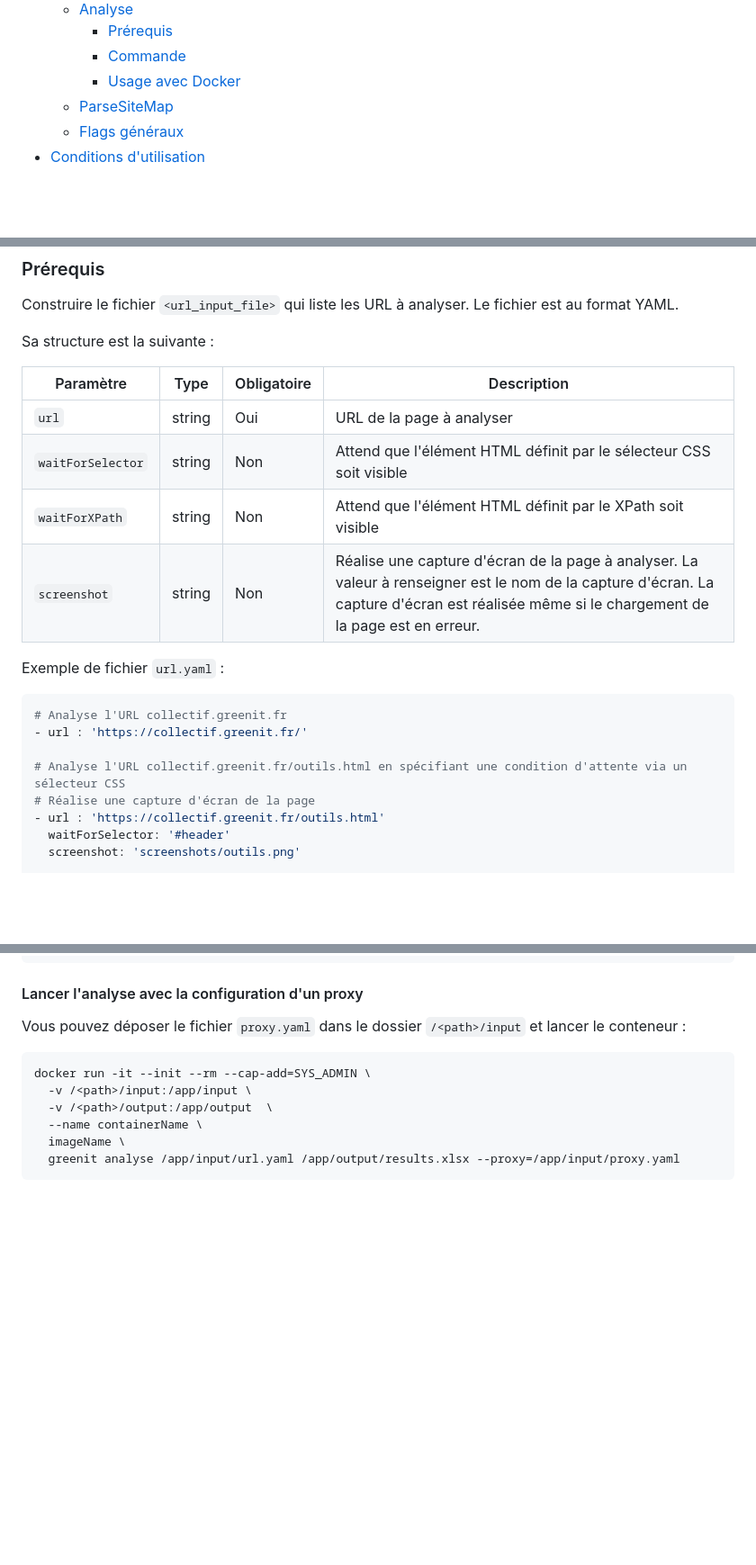
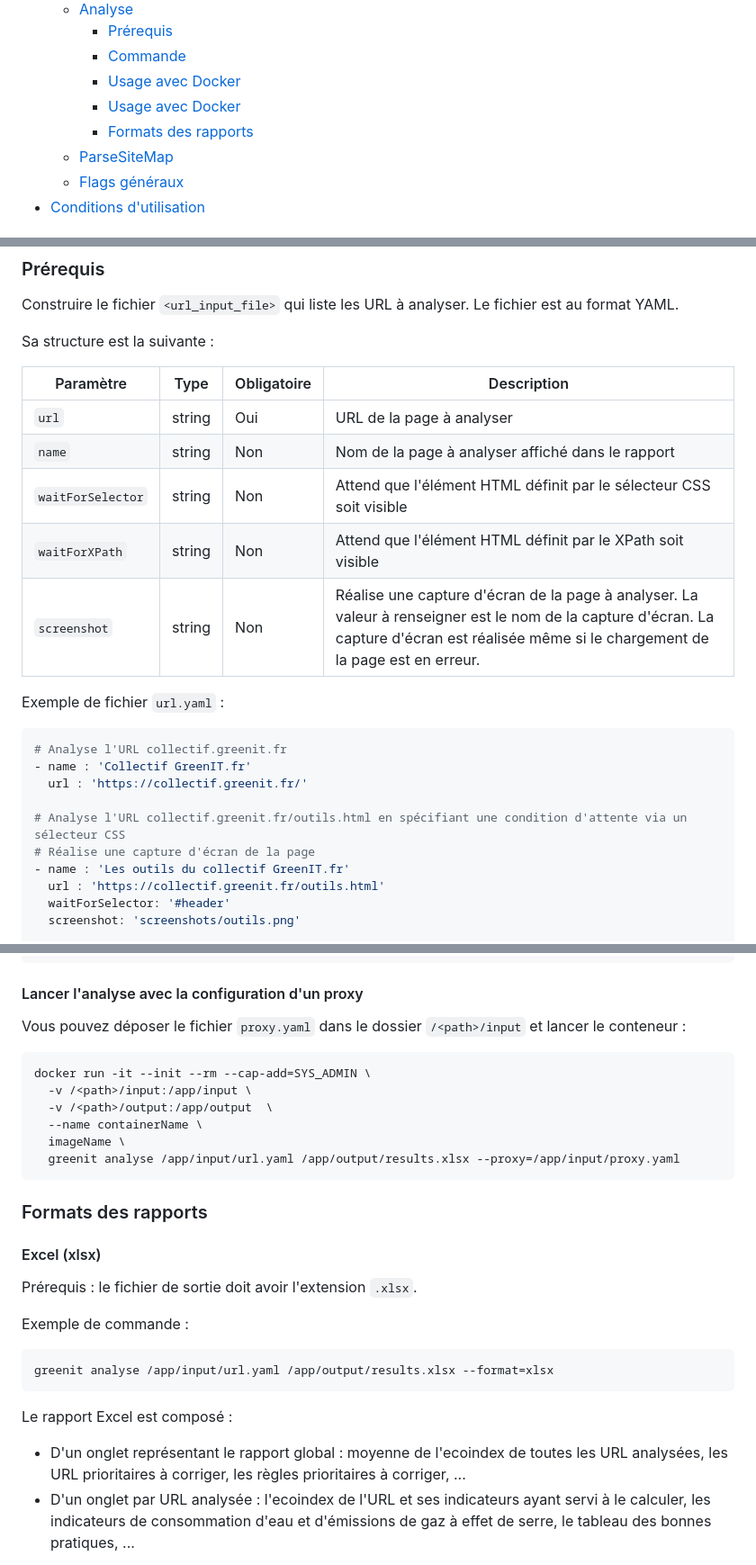
Before and after one commit to cnumr/GreenIT-Analysis-cli, a Markdown page: README.md, 3 parts joined by grey strips. Shown at 90% size. Rendered like a GitHub page; blank space fills up the shorter version.

````diff
--- a/README.md
+++ b/README.md
@@ -16,6 +16,8 @@ Cette application est basée sur l'extension Chrome GreenIT-Analysis (https://gi
     - [Prérequis](#prérequis-2)
     - [Commande](#commande)
     - [Usage avec Docker](#usage-avec-docker)
+    - [Usage avec Docker](#usage-avec-docker)
+    - [Formats des rapports](#formats-des-rapports)
   - [ParseSiteMap](#parsesitemap)
   - [Flags généraux](#flags-généraux)
 - [Conditions d'utilisation](#conditions-dutilisation)
@@ -129,6 +131,7 @@ Sa structure est la suivante :
 | Paramètre         | Type   | Obligatoire | Description                                                         |
 | ----------------- | ------ | ----------- | ------------------------------------------------------------------- |
 | `url`             | string | Oui         | URL de la page à analyser                                           |
+| `name`            | string | Non         | Nom de la page à analyser affiché dans le rapport                   |
 | `waitForSelector` | string | Non         | Attend que l'élément HTML définit par le sélecteur CSS soit visible |
 | `waitForXPath`    | string | Non         | Attend que l'élément HTML définit par le XPath soit visible         |
 | `screenshot`      | string | Non         | Réalise une capture d'écran de la page à analyser. La valeur à renseigner est le nom de la capture d'écran. La capture d'écran est réalisée même si le chargement de la page est en erreur. |
@@ -136,11 +139,13 @@ Sa structure est la suivante :
 Exemple de fichier `url.yaml` :
 ```yaml
 # Analyse l'URL collectif.greenit.fr
-- url : 'https://collectif.greenit.fr/'
+- name : 'Collectif GreenIT.fr'
+  url : 'https://collectif.greenit.fr/'
 
 # Analyse l'URL collectif.greenit.fr/outils.html en spécifiant une condition d'attente via un sélecteur CSS
 # Réalise une capture d'écran de la page
-- url : 'https://collectif.greenit.fr/outils.html'
+- name : 'Les outils du collectif GreenIT.fr'
+  url : 'https://collectif.greenit.fr/outils.html'
   waitForSelector: '#header'
   screenshot: 'screenshots/outils.png'
 
@@ -249,3 +260,19 @@ docker run -it --init --rm --cap-add=SYS_ADMIN \
   greenit analyse /app/input/url.yaml /app/output/results.xlsx --proxy=/app/input/proxy.yaml
 ```
 
+### Formats des rapports
+
+#### Excel (xlsx)
+
+Prérequis : le fichier de sortie doit avoir l'extension `.xlsx`.
+
+Exemple de commande :
+
+```
+greenit analyse /app/input/url.yaml /app/output/results.xlsx --format=xlsx
+```
+
+Le rapport Excel est composé :
+- D'un onglet représentant le rapport global : moyenne de l'ecoindex de toutes les URL analysées, les URL prioritaires à corriger, les règles prioritaires à corriger, ...
+- D'un onglet par URL analysée : l'ecoindex de l'URL et ses indicateurs ayant servi à le calculer, les indicateurs de consommation d'eau et d'émissions de gaz à effet de serre, le tableau des bonnes pratiques, ...
+
````
Also changed, not shown: other parts of README.md (+41 -1 lines), docs/rapport-html-detail-page.png (added), docs/rapport-html-global.png (added), docs/rapport-xlsx-detail-page.png (added), docs/rapport-xlsx-global.png (added).
